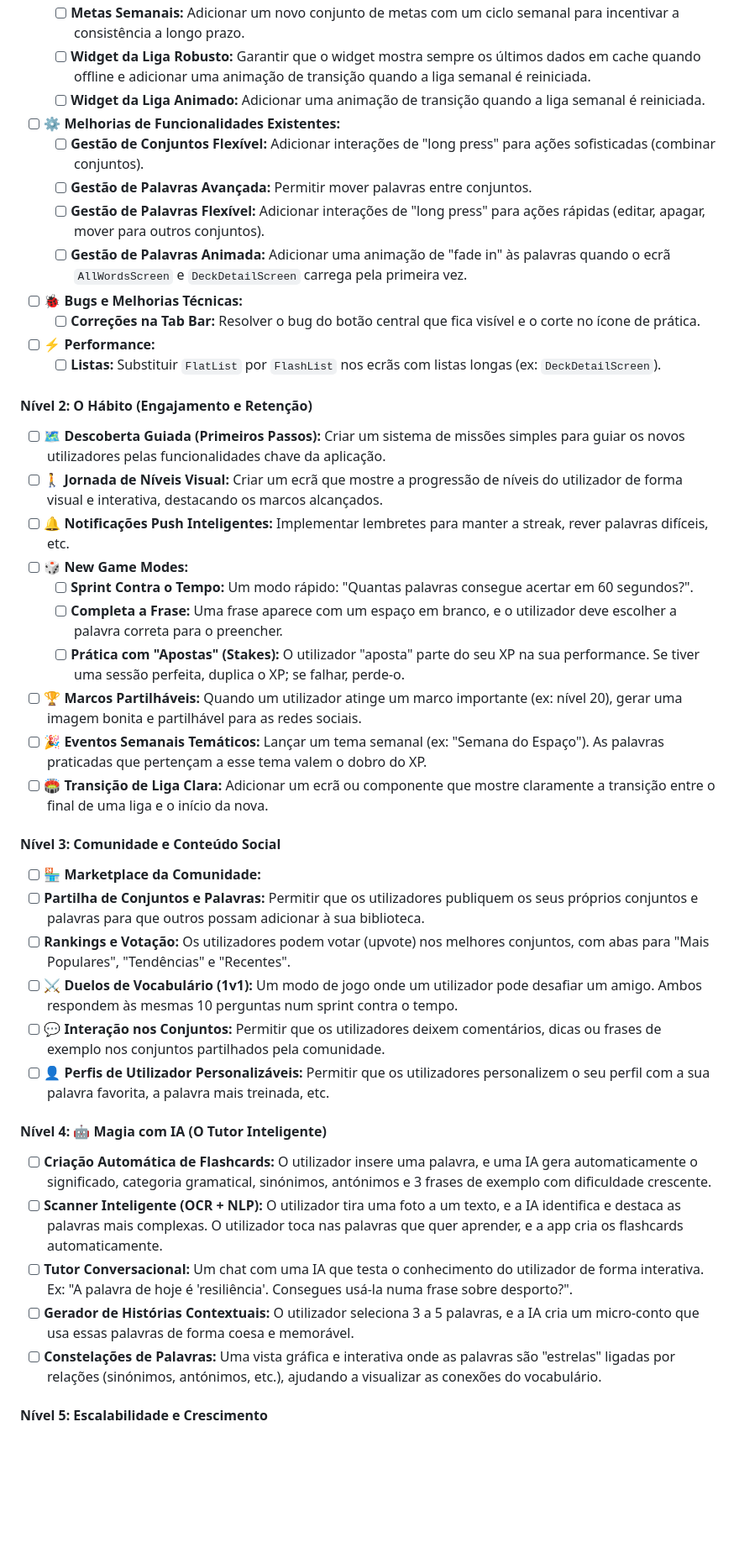
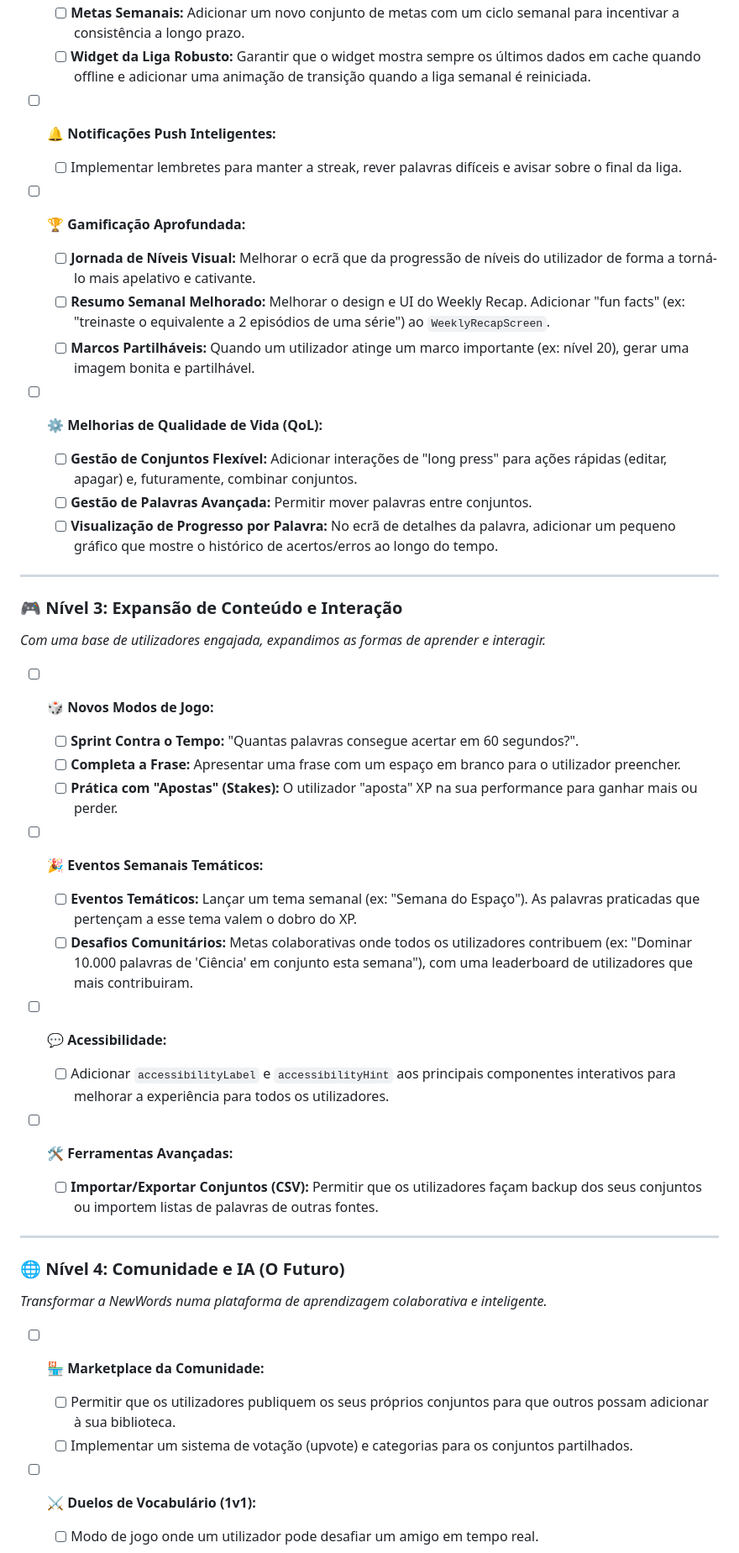
Before and after one commit to filipeoliveira05/newwords, a Markdown page: README.md, the part around the change printed below. Shown: that part at 84% size. Drawn GitHub-style; blank space fills up the shorter version.

Commit message:
docs: update README

```diff
--- a/README.md
+++ b/README.md
@@ -74,45 +93,57 @@ Com uma base sólida para a prática e estatísticas, o foco agora muda para tor
   - [ ] **Metas Semanais:** Adicionar um novo conjunto de metas com um ciclo semanal para incentivar a consistência a longo prazo.
   - [ ] **Widget da Liga Robusto:** Garantir que o widget mostra sempre os últimos dados em cache quando offline e adicionar uma animação de transição quando a liga semanal é reiniciada.
-  - [ ] **Widget da Liga Animado:** Adicionar uma animação de transição quando a liga semanal é reiniciada.
-- [ ] ⚙️ **Melhorias de Funcionalidades Existentes:**
-  - [ ] **Gestão de Conjuntos Flexível:** Adicionar interações de "long press" para ações sofisticadas (combinar conjuntos).
+
+- [ ] 🔔 **Notificações Push Inteligentes:**
+
+  - [ ] Implementar lembretes para manter a streak, rever palavras difíceis e avisar sobre o final da liga.
+
+- [ ] 🏆 **Gamificação Aprofundada:**
+
+  - [ ] **Jornada de Níveis Visual:** Melhorar o ecrã que da progressão de níveis do utilizador de forma a torná-lo mais apelativo e cativante.
+  - [ ] **Resumo Semanal Melhorado:** Melhorar o design e UI do Weekly Recap. Adicionar "fun facts" (ex: "treinaste o equivalente a 2 episódios de uma série") ao `WeeklyRecapScreen`.
+  - [ ] **Marcos Partilháveis:** Quando um utilizador atinge um marco importante (ex: nível 20), gerar uma imagem bonita e partilhável.
+
+- [ ] ⚙️ **Melhorias de Qualidade de Vida (QoL):**
+  - [ ] **Gestão de Conjuntos Flexível:** Adicionar interações de "long press" para ações rápidas (editar, apagar) e, futuramente, combinar conjuntos.
   - [ ] **Gestão de Palavras Avançada:** Permitir mover palavras entre conjuntos.
-  - [ ] **Gestão de Palavras Flexível:** Adicionar interações de "long press" para ações rápidas (editar, apagar, mover para outros conjuntos).
-  - [ ] **Gestão de Palavras Animada:** Adicionar uma animação de "fade in" às palavras quando o ecrã `AllWordsScreen` e `DeckDetailScreen` carrega pela primeira vez.
-- [ ] 🐞 **Bugs e Melhorias Técnicas:**
-  - [ ] **Correções na Tab Bar:** Resolver o bug do botão central que fica visível e o corte no ícone de prática.
-- [ ] ⚡ **Performance:**
-  - [ ] **Listas:** Substituir `FlatList` por `FlashList` nos ecrãs com listas longas (ex: `DeckDetailScreen`).
+  - [ ] **Visualização de Progresso por Palavra:** No ecrã de detalhes da palavra, adicionar um pequeno gráfico que mostre o histórico de acertos/erros ao longo do tempo.
 
-#### Nível 2: O Hábito (Engajamento e Retenção)
+---
 
-- [ ] 🗺️ **Descoberta Guiada (Primeiros Passos):** Criar um sistema de missões simples para guiar os novos utilizadores pelas funcionalidades chave da aplicação.
-- [ ] 🚶 **Jornada de Níveis Visual:** Criar um ecrã que mostre a progressão de níveis do utilizador de forma visual e interativa, destacando os marcos alcançados.
-- [ ] 🔔 **Notificações Push Inteligentes:** Implementar lembretes para manter a streak, rever palavras difíceis, etc.
-- [ ] 🎲 **New Game Modes:**
-  - [ ] **Sprint Contra o Tempo:** Um modo rápido: "Quantas palavras consegue acertar em 60 segundos?".
-  - [ ] **Completa a Frase:** Uma frase aparece com um espaço em branco, e o utilizador deve escolher a palavra correta para o preencher.
-  - [ ] **Prática com "Apostas" (Stakes):** O utilizador "aposta" parte do seu XP na sua performance. Se tiver uma sessão perfeita, duplica o XP; se falhar, perde-o.
-- [ ] 🏆 **Marcos Partilháveis:** Quando um utilizador atinge um marco importante (ex: nível 20), gerar uma imagem bonita e partilhável para as redes sociais.
-- [ ] 🎉 **Eventos Semanais Temáticos:** Lançar um tema semanal (ex: "Semana do Espaço"). As palavras praticadas que pertençam a esse tema valem o dobro do XP.
-- [ ] 🏟️ **Transição de Liga Clara:** Adicionar um ecrã ou componente que mostre claramente a transição entre o final de uma liga e o início da nova.
+### 🎮 Nível 3: Expansão de Conteúdo e Interação
 
-#### Nível 3: Comunidade e Conteúdo Social
+_Com uma base de utilizadores engajada, expandimos as formas de aprender e interagir._
+
+- [ ] 🎲 **Novos Modos de Jogo:**
+
+  - [ ] **Sprint Contra o Tempo:** "Quantas palavras consegue acertar em 60 segundos?".
+  - [ ] **Completa a Frase:** Apresentar uma frase com um espaço em branco para o utilizador preencher.
+  - [ ] **Prática com "Apostas" (Stakes):** O utilizador "aposta" XP na sua performance para ganhar mais ou perder.
+
+- [ ] 🎉 **Eventos Semanais Temáticos:**
+
+  - [ ] **Eventos Temáticos:** Lançar um tema semanal (ex: "Semana do Espaço"). As palavras praticadas que pertençam a esse tema valem o dobro do XP.
+  - [ ] **Desafios Comunitários:** Metas colaborativas onde todos os utilizadores contribuem (ex: "Dominar 10.000 palavras de 'Ciência' em conjunto esta semana"), com uma leaderboard de utilizadores que mais contribuiram.
+
+- [ ] 💬 **Acessibilidade:**
+
+  - [ ] Adicionar `accessibilityLabel` e `accessibilityHint` aos principais componentes interativos para melhorar a experiência para todos os utilizadores.
+
+- [ ] 🛠️ **Ferramentas Avançadas:**
+  - [ ] **Importar/Exportar Conjuntos (CSV):** Permitir que os utilizadores façam backup dos seus conjuntos ou importem listas de palavras de outras fontes.
+
+---
+
+### 🌐 Nível 4: Comunidade e IA (O Futuro)
+
+_Transformar a NewWords numa plataforma de aprendizagem colaborativa e inteligente._
 
 - [ ] 🏪 **Marketplace da Comunidade:**
-- [ ] **Partilha de Conjuntos e Palavras:** Permitir que os utilizadores publiquem os seus próprios conjuntos e palavras para que outros possam adicionar à sua biblioteca.
-- [ ] **Rankings e Votação:** Os utilizadores podem votar (upvote) nos melhores conjuntos, com abas para "Mais Populares", "Tendências" e "Recentes".
-- [ ] ⚔️ **Duelos de Vocabulário (1v1):** Um modo de jogo onde um utilizador pode desafiar um amigo. Ambos respondem às mesmas 10 perguntas num sprint contra o tempo.
-- [ ] 💬 **Interação nos Conjuntos:** Permitir que os utilizadores deixem comentários, dicas ou frases de exemplo nos conjuntos partilhados pela comunidade.
-- [ ] 👤 **Perfis de Utilizador Personalizáveis:** Permitir que os utilizadores personalizem o seu perfil com a sua palavra favorita, a palavra mais treinada, etc.
 
-#### Nível 4: 🤖 Magia com IA (O Tutor Inteligente)
+  - [ ] Permitir que os utilizadores publiquem os seus próprios conjuntos para que outros possam adicionar à sua biblioteca.
+  - [ ] Implementar um sistema de votação (upvote) e categorias para os conjuntos partilhados.
 
-- [ ] **Criação Automática de Flashcards:** O utilizador insere uma palavra, e uma IA gera automaticamente o significado, categoria gramatical, sinónimos, antónimos e 3 frases de exemplo com dificuldade crescente.
-- [ ] **Scanner Inteligente (OCR + NLP):** O utilizador tira uma foto a um texto, e a IA identifica e destaca as palavras mais complexas. O utilizador toca nas palavras que quer aprender, e a app cria os flashcards automaticamente.
-- [ ] **Tutor Conversacional:** Um chat com uma IA que testa o conhecimento do utilizador de forma interativa. Ex: "A palavra de hoje é 'resiliência'. Consegues usá-la numa frase sobre desporto?".
-- [ ] **Gerador de Histórias Contextuais:** O utilizador seleciona 3 a 5 palavras, e a IA cria um micro-conto que usa essas palavras de forma coesa e memorável.
-- [ ] **Constelações de Palavras:** Uma vista gráfica e interativa onde as palavras são "estrelas" ligadas por relações (sinónimos, antónimos, etc.), ajudando a visualizar as conexões do vocabulário.
+- [ ] ⚔️ **Duelos de Vocabulário (1v1):**
 
-#### Nível 5: Escalabilidade e Crescimento
+  - [ ] Modo de jogo onde um utilizador pode desafiar um amigo em tempo real.
 
```
Also changed, not shown: other parts of README.md (+74 -43 lines).
